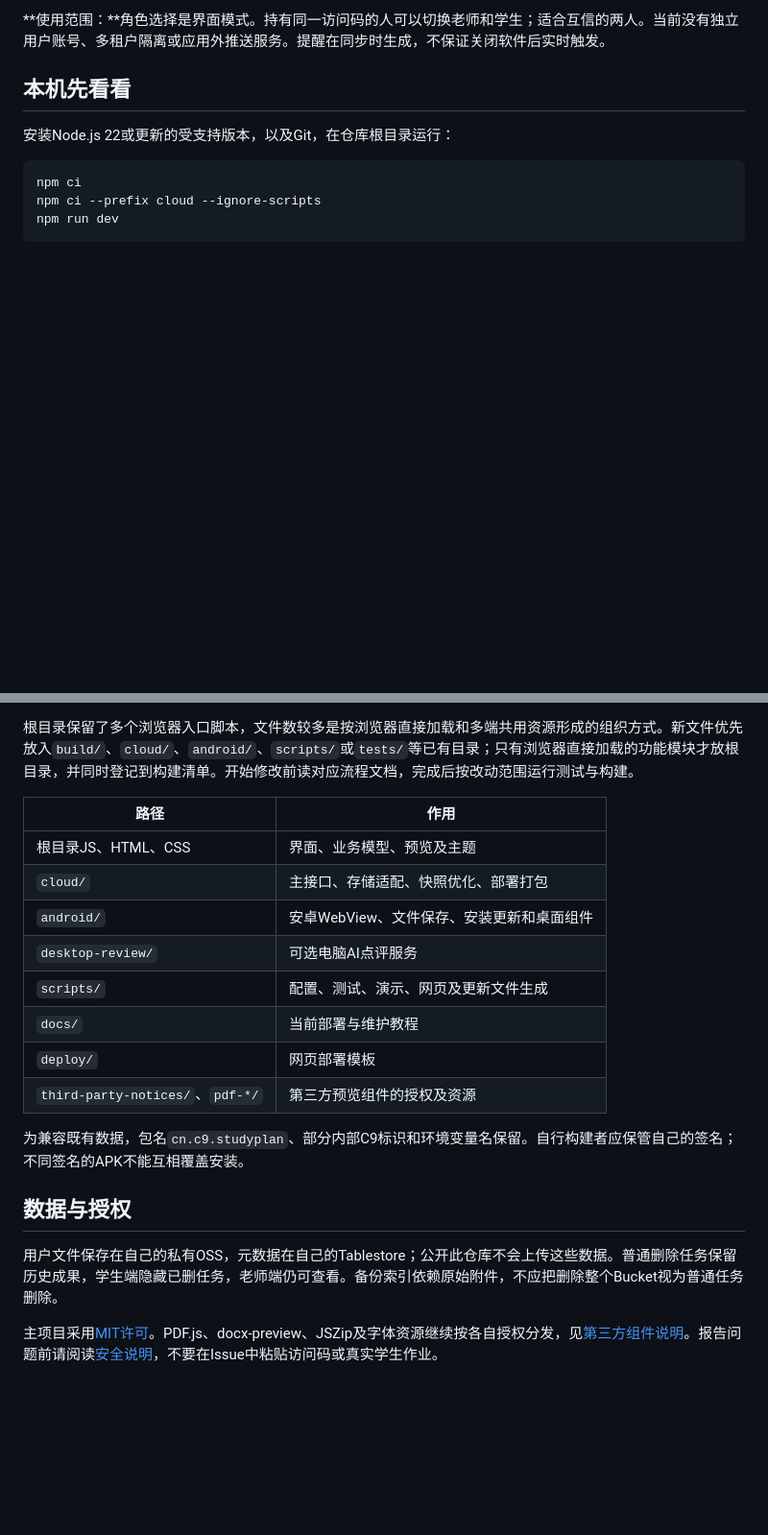
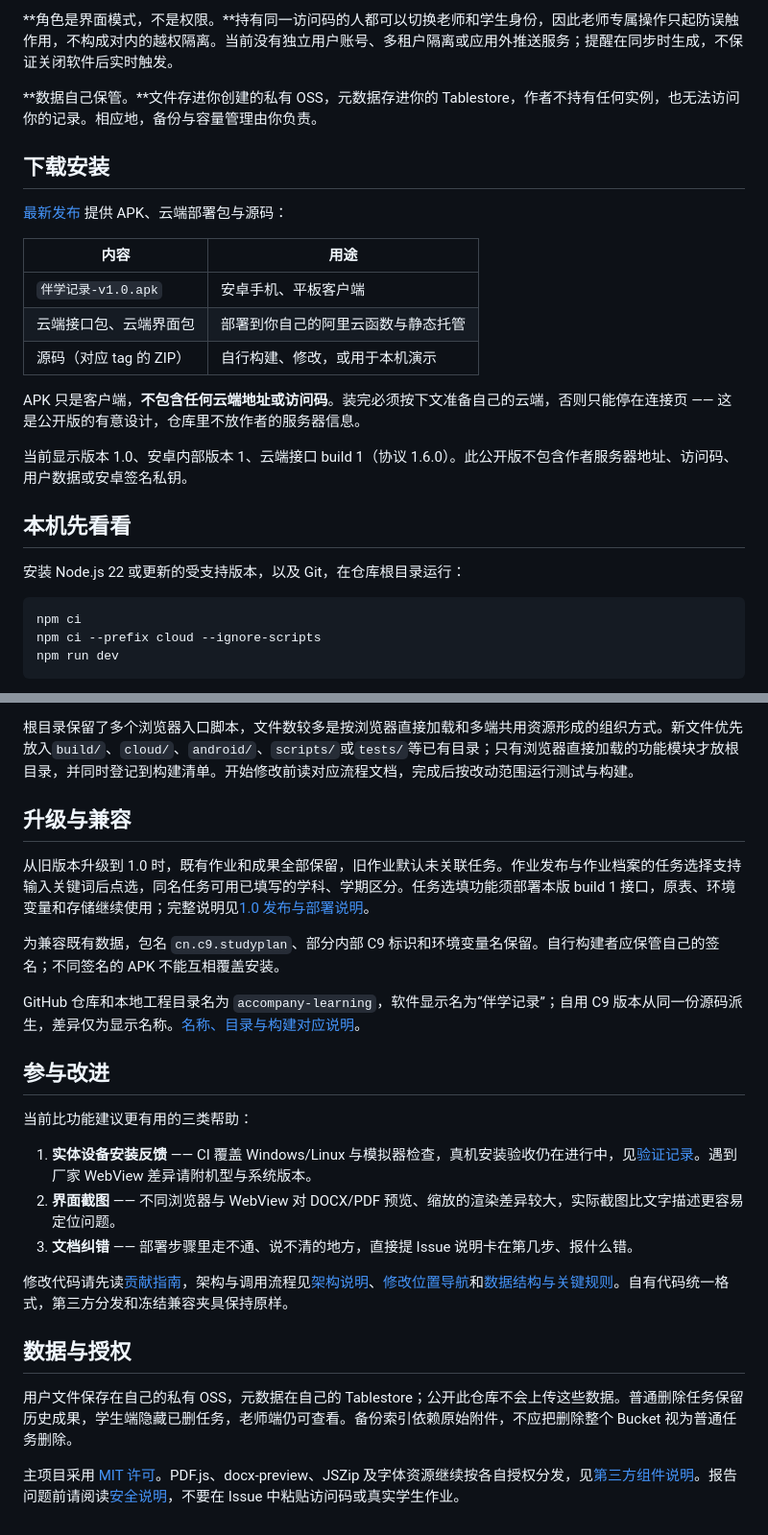
Before and after one commit to wang189327-wq/accompany-learning, a Markdown page: README.md, 2 parts joined by grey strips. Shown at 96% size. GitHub-like rendering; blank space fills up the shorter version.

````diff
--- a/README.md
+++ b/README.md
@@ -25,9 +41,25 @@ GitHub仓库和本地工程目录名为`accompany-learning`，软件显示名为
 
-**使用范围：**角色选择是界面模式。持有同一访问码的人可以切换老师和学生；适合互信的两人。当前没有独立用户账号、多租户隔离或应用外推送服务。提醒在同步时生成，不保证关闭软件后实时触发。
+**角色是界面模式，不是权限。**持有同一访问码的人都可以切换老师和学生身份，因此老师专属操作只起防误触作用，不构成对内的越权隔离。当前没有独立用户账号、多租户隔离或应用外推送服务；提醒在同步时生成，不保证关闭软件后实时触发。
+
+**数据自己保管。**文件存进你创建的私有 OSS，元数据存进你的 Tablestore，作者不持有任何实例，也无法访问你的记录。相应地，备份与容量管理由你负责。
+
+## 下载安装
+
+[最新发布](https://github.com/wang189327-wq/accompany-learning/releases/latest) 提供 APK、云端部署包与源码：
+
+| 内容                    | 用途                               |
+| ----------------------- | ---------------------------------- |
+| `伴学记录-v1.0.apk`     | 安卓手机、平板客户端               |
+| 云端接口包、云端界面包  | 部署到你自己的阿里云函数与静态托管 |
+| 源码（对应 tag 的 ZIP） | 自行构建、修改，或用于本机演示     |
+
+APK 只是客户端，**不包含任何云端地址或访问码**。装完必须按下文准备自己的云端，否则只能停在连接页 —— 这是公开版的有意设计，仓库里不放作者的服务器信息。
+
+当前显示版本 1.0、安卓内部版本 1、云端接口 build 1（协议 1.6.0）。此公开版不包含作者服务器地址、访问码、用户数据或安卓签名私钥。
 
 ## 本机先看看
 
-安装Node.js 22或更新的受支持版本，以及Git，在仓库根目录运行：
+安装 Node.js 22 或更新的受支持版本，以及 Git，在仓库根目录运行：
 
 ```sh
 npm ci
@@ -83,21 +140,26 @@ GitHub Actions在Windows/Linux上运行源码检查、自动化测试和云端
 
 根目录保留了多个浏览器入口脚本，文件数较多是按浏览器直接加载和多端共用资源形成的组织方式。新文件优先放入`build/`、`cloud/`、`android/`、`scripts/`或`tests/`等已有目录；只有浏览器直接加载的功能模块才放根目录，并同时登记到构建清单。开始修改前读对应流程文档，完成后按改动范围运行测试与构建。
 
-| 路径                             | 作用                                      |
-| -------------------------------- | ----------------------------------------- |
-| 根目录JS、HTML、CSS              | 界面、业务模型、预览及主题                |
-| `cloud/`                         | 主接口、存储适配、快照优化、部署打包      |
-| `android/`                       | 安卓WebView、文件保存、安装更新和桌面组件 |
-| `desktop-review/`                | 可选电脑AI点评服务                        |
-| `scripts/`                       | 配置、测试、演示、网页及更新文件生成      |
-| `docs/`                          | 当前部署与维护教程                        |
-| `deploy/`                        | 网页部署模板                              |
-| `third-party-notices/`、`pdf-*/` | 第三方预览组件的授权及资源                |
+## 升级与兼容
 
-为兼容既有数据，包名`cn.c9.studyplan`、部分内部C9标识和环境变量名保留。自行构建者应保管自己的签名；不同签名的APK不能互相覆盖安装。
+从旧版本升级到 1.0 时，既有作业和成果全部保留，旧作业默认未关联任务。作业发布与作业档案的任务选择支持输入关键词后点选，同名任务可用已填写的学科、学期区分。任务选填功能须部署本版 build 1 接口，原表、环境变量和存储继续使用；完整说明见[1.0 发布与部署说明](docs/UPGRADE_4.md)。
+
+为兼容既有数据，包名 `cn.c9.studyplan`、部分内部 C9 标识和环境变量名保留。自行构建者应保管自己的签名；不同签名的 APK 不能互相覆盖安装。
+
+GitHub 仓库和本地工程目录名为 `accompany-learning`，软件显示名为“伴学记录”；自用 C9 版本从同一份源码派生，差异仅为显示名称。[名称、目录与构建对应说明](docs/PROJECT_MAP.md)。
+
+## 参与改进
+
+当前比功能建议更有用的三类帮助：
+
+1. **实体设备安装反馈** —— CI 覆盖 Windows/Linux 与模拟器检查，真机安装验收仍在进行中，见[验证记录](docs/VALIDATION.md)。遇到厂家 WebView 差异请附机型与系统版本。
+2. **界面截图** —— 不同浏览器与 WebView 对 DOCX/PDF 预览、缩放的渲染差异较大，实际截图比文字描述更容易定位问题。
+3. **文档纠错** —— 部署步骤里走不通、说不清的地方，直接提 Issue 说明卡在第几步、报什么错。
+
+修改代码请先读[贡献指南](CONTRIBUTING.md)，架构与调用流程见[架构说明](docs/ARCHITECTURE.md)、[修改位置导航](docs/DEVELOPMENT.md)和[数据结构与关键规则](docs/DATA_MODEL.md)。自有代码统一格式，第三方分发和冻结兼容夹具保持原样。
 
 ## 数据与授权
 
-用户文件保存在自己的私有OSS，元数据在自己的Tablestore；公开此仓库不会上传这些数据。普通删除任务保留历史成果，学生端隐藏已删任务，老师端仍可查看。备份索引依赖原始附件，不应把删除整个Bucket视为普通任务删除。
+用户文件保存在自己的私有 OSS，元数据在自己的 Tablestore；公开此仓库不会上传这些数据。普通删除任务保留历史成果，学生端隐藏已删任务，老师端仍可查看。备份索引依赖原始附件，不应把删除整个 Bucket 视为普通任务删除。
 
-主项目采用[MIT许可](LICENSE)。PDF.js、docx-preview、JSZip及字体资源继续按各自授权分发，见[第三方组件说明](docs/THIRD_PARTY.md)。报告问题前请阅读[安全说明](SECURITY.md)，不要在Issue中粘贴访问码或真实学生作业。
+主项目采用 [MIT 许可](LICENSE)。PDF.js、docx-preview、JSZip 及字体资源继续按各自授权分发，见[第三方组件说明](docs/THIRD_PARTY.md)。报告问题前请阅读[安全说明](SECURITY.md)，不要在 Issue 中粘贴访问码或真实学生作业。
````
Also changed, not shown: other parts of README.md (+53 -12 lines), CHANGELOG.md (+8 -0 lines), docs/images/detail-phone.png (added), docs/images/tasks-phone.png (added), docs/images/tasks-tablet.png (added).
